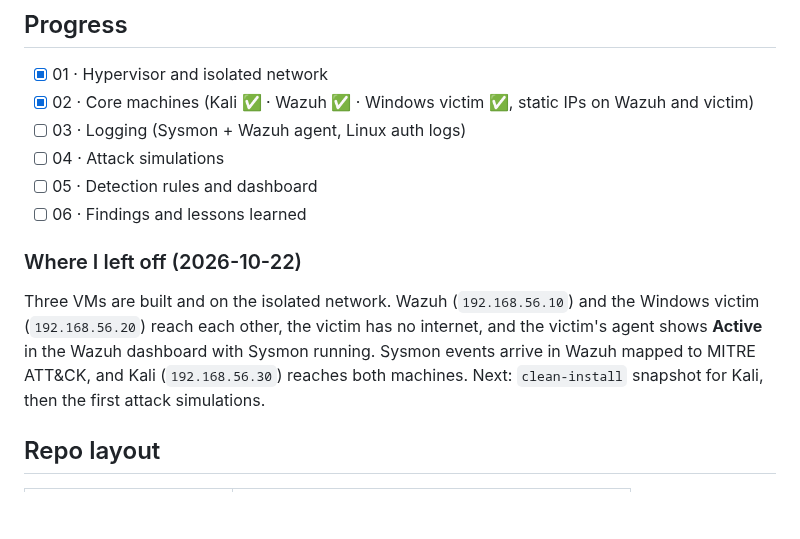
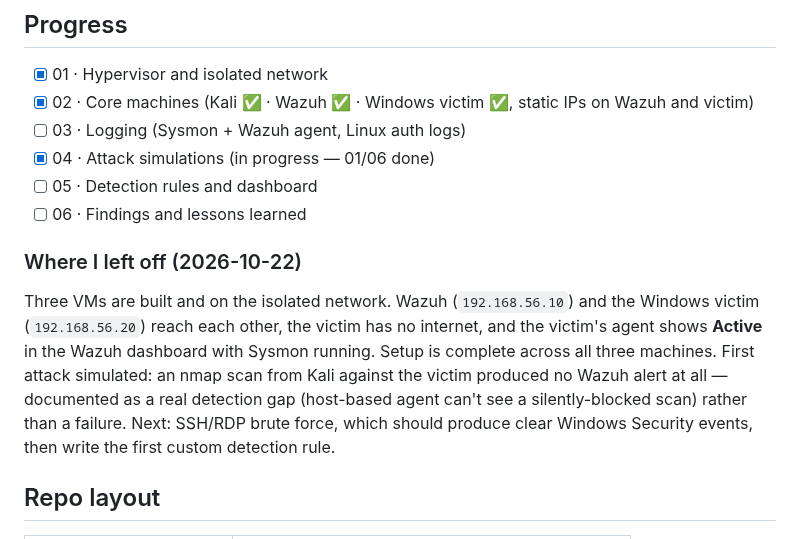
Before and after one commit to Mistra1n/soc-homelab, a Markdown page: README.md, the part around the change. Drawn GitHub-style; blank space fills up the shorter version.

Commit message:
Document attack 01: nmap scan produces no Wazuh alert (detection gap)
Co-Authored-By: Claude Sonnet 5 <noreply@anthropic.com>
Claude-Session: https://claude.ai/code/session_01EzPi5DGPzaaX4m2YZBwPBh

```diff
--- a/README.md
+++ b/README.md
@@ -37,13 +37,13 @@ A hands-on Security Operations Center (SOC) lab built on a single laptop. An att
 - [x] 01 · Hypervisor and isolated network
 - [x] 02 · Core machines (Kali ✅ · Wazuh ✅ · Windows victim ✅, static IPs on Wazuh and victim)
 - [ ] 03 · Logging (Sysmon + Wazuh agent, Linux auth logs)
-- [ ] 04 · Attack simulations
+- [x] 04 · Attack simulations (in progress — 01/06 done)
 - [ ] 05 · Detection rules and dashboard
 - [ ] 06 · Findings and lessons learned
 
 ### Where I left off (2026-10-22)
 
-Three VMs are built and on the isolated network. Wazuh (`192.168.56.10`) and the Windows victim (`192.168.56.20`) reach each other, the victim has no internet, and the victim's agent shows **Active** in the Wazuh dashboard with Sysmon running. Sysmon events arrive in Wazuh mapped to MITRE ATT&CK, and Kali (`192.168.56.30`) reaches both machines. Next: `clean-install` snapshot for Kali, then the first attack simulations.
+Three VMs are built and on the isolated network. Wazuh (`192.168.56.10`) and the Windows victim (`192.168.56.20`) reach each other, the victim has no internet, and the victim's agent shows **Active** in the Wazuh dashboard with Sysmon running. Setup is complete across all three machines. First attack simulated: an nmap scan from Kali against the victim produced no Wazuh alert at all — documented as a real detection gap (host-based agent can't see a silently-blocked scan) rather than a failure. Next: SSH/RDP brute force, which should produce clear Windows Security events, then write the first custom detection rule.
 
 ## Repo layout
 
```
Also changed, not shown: 03-attack-simulations/01-nmap-scan.md (added, +56 -0 lines), 03-attack-simulations/README.md (+1 -1 lines), screenshots/03-attack-simulations/wazuh-events-after-scan-gap.png (added).
